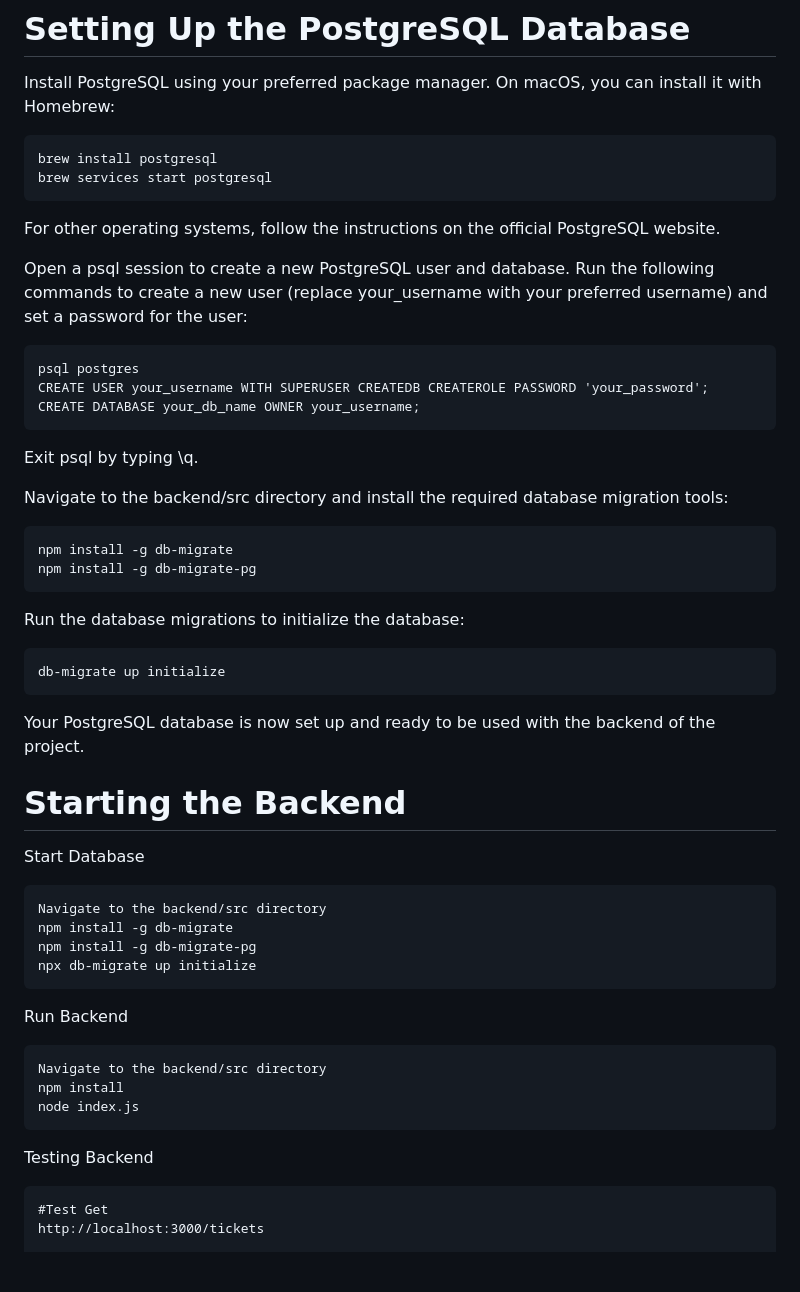
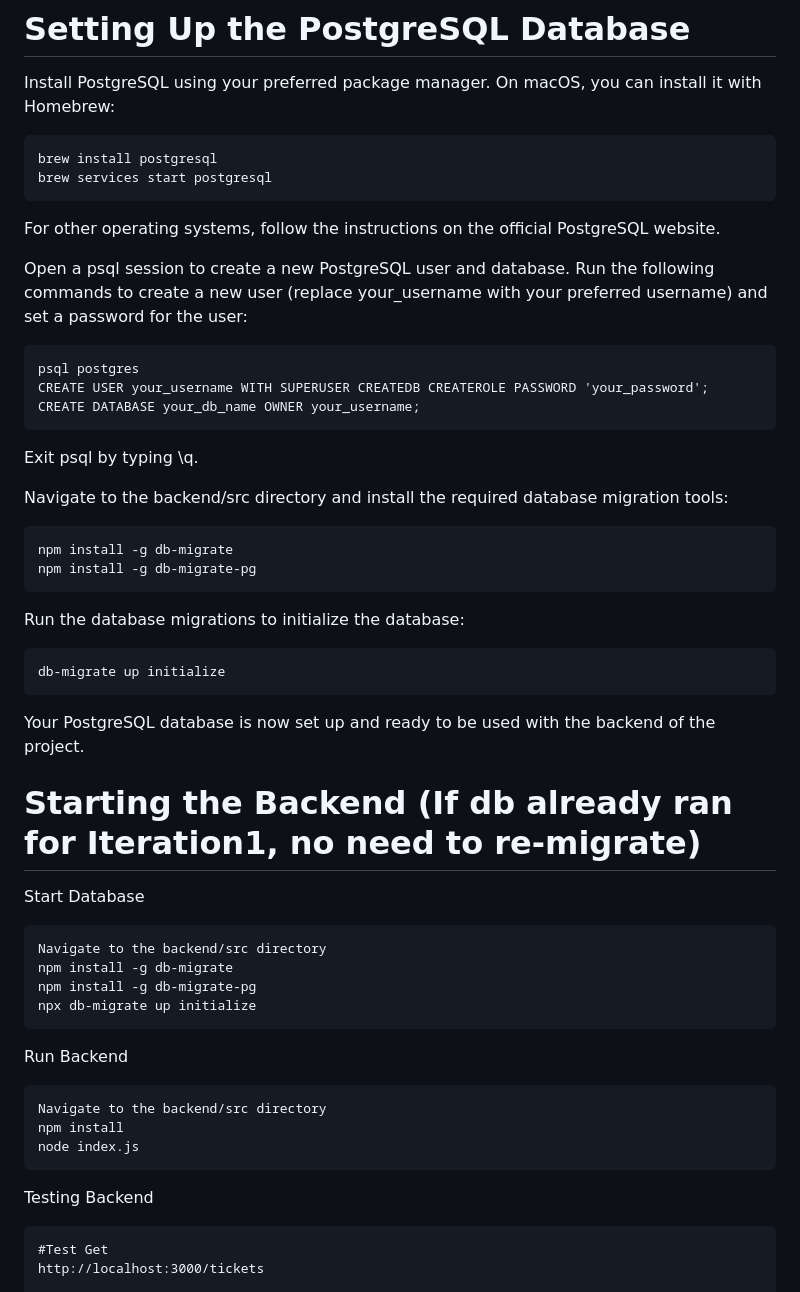
Before and after one commit to jhu-oose-f24/Team-Orange, a Markdown page: README.md, the part around the change printed below. Rendered like a GitHub page; blank space fills up the shorter version.

````diff
--- a/README.md
+++ b/README.md
@@ -3,35 +3,44 @@
 # Setting Up the PostgreSQL Database
 
 Install PostgreSQL using your preferred package manager. On macOS, you can install it with Homebrew:
+
 ```
 brew install postgresql
 brew services start postgresql
 ```
+
 For other operating systems, follow the instructions on the official PostgreSQL website.
 
 Open a psql session to create a new PostgreSQL user and database.
 Run the following commands to create a new user (replace your_username with your preferred username) and set a password for the user:
+
 ```
 psql postgres
 CREATE USER your_username WITH SUPERUSER CREATEDB CREATEROLE PASSWORD 'your_password';
 CREATE DATABASE your_db_name OWNER your_username;
 ```
+
 Exit psql by typing \q.
 
 Navigate to the backend/src directory and install the required database migration tools:
+
 ```
 npm install -g db-migrate
 npm install -g db-migrate-pg
 ```
+
 Run the database migrations to initialize the database:
+
 ```
 db-migrate up initialize
 ```
+
 Your PostgreSQL database is now set up and ready to be used with the backend of the project.
 
-# Starting the Backend
+# Starting the Backend (If db already ran for Iteration1, no need to re-migrate)
 
 Start Database
+
 ```
 Navigate to the backend/src directory
 npm install -g db-migrate
@@ -40,6 +49,7 @@ npx db-migrate up initialize
 ```
 
 Run Backend
+
 ```
 Navigate to the backend/src directory
 npm install
@@ -47,6 +57,7 @@ node index.js
 ```
 
 Testing Backend
+
 ```
 #Test Get
 http://localhost:3000/tickets
````
Also changed, not shown: other parts of README.md (+7 -0 lines).
